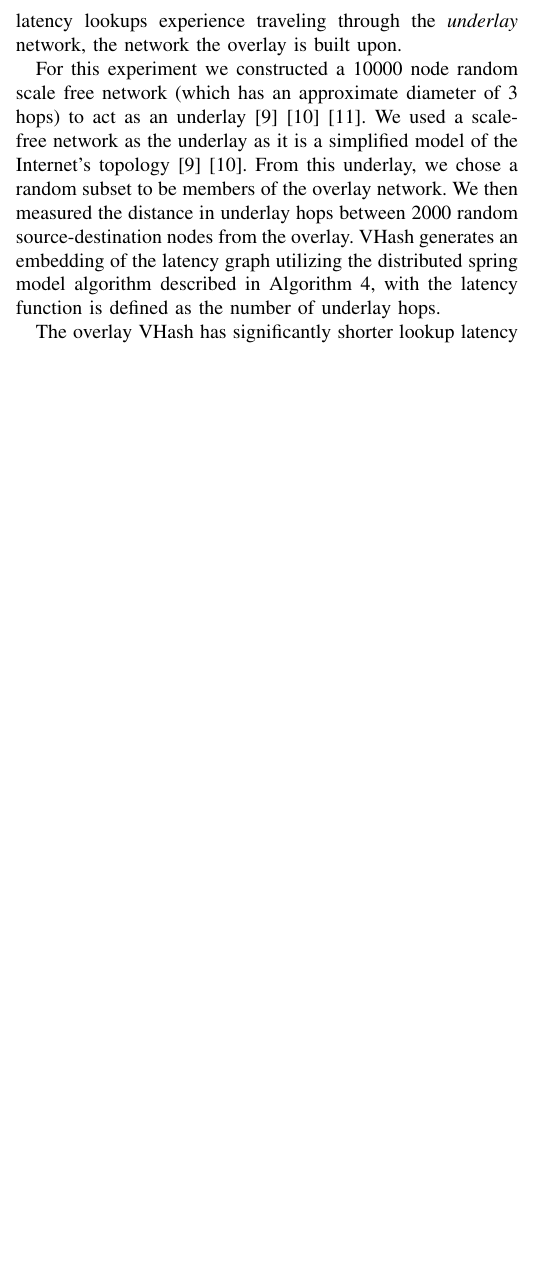
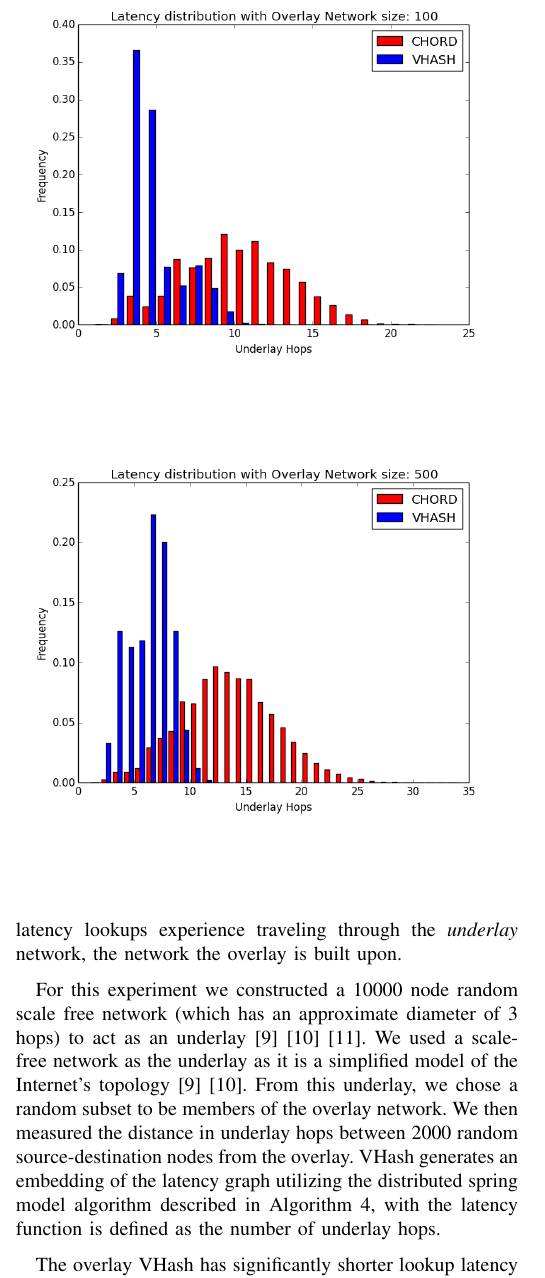
Before and after one commit to BrendanBenshoof/pyVHASH, a LaTeX paper (Paper/fullpaper.tex): part of one column of page 6 of 7, cut so that both start at the same text, the shorter picture padded with empty space. Compiled offline with pdfLaTeX.

Commit message:
Added figs to paper

```diff
--- a/Paper/fullpaper.tex
+++ b/Paper/fullpaper.tex
@@ -518,5 +518,15 @@ As the size of the network increases, the accuracy of the graph embedding falls
 %pictures here
 
 
+\begin{figure}
+	\centering
+	\includegraphics[width=\linewidth]{hist_100}
+	\label{hist100}
+\end{figure}
 
+\begin{figure}
+	\centering
+	\includegraphics[width=\linewidth]{hist_500}
+	\label{hist500}
+\end{figure}
 
```
Also changed, not shown: Paper/fullpaper.bbl, Paper/fullpaper.pdf, Paper/fullpaper.tex (5 more changed lines), 3 other files.
